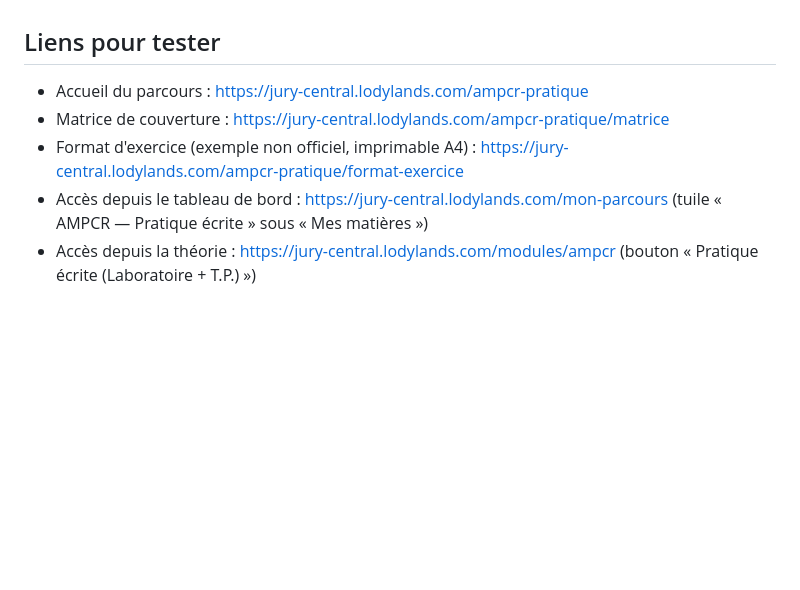
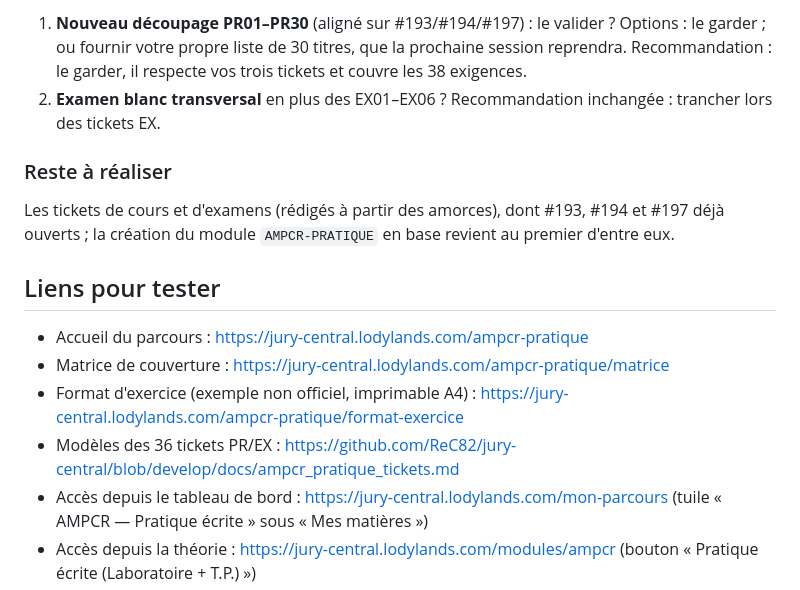
Before and after one commit to ReC82/jury-central, a Markdown page: docs/claude-reports/2026-10-26_ticket-192-ampcr-pratique-socle.md, the part around one of its changes. GitHub-like rendering; blank space fills up the shorter version.

Commit message:
docs: rapport ticket #192 (reprise : modèles de tickets PR/EX, schémas vérifiables, numérotation)
Co-Authored-By: Claude Opus 5.5 <noreply@anthropic.com>

```diff
--- a/docs/claude-reports/2026-10-26_ticket-192-ampcr-pratique-socle.md
+++ b/docs/claude-reports/2026-10-26_ticket-192-ampcr-pratique-socle.md
@@ -8,9 +81,20 @@ Ticket : [#192 — [P0][AMPCR pratique] Socle du parcours écrit 2026-2027/1 et
+1. **Nouveau découpage PR01–PR30** (aligné sur #193/#194/#197) : le valider ? Options : le
+   garder ; ou fournir votre propre liste de 30 titres, que la prochaine session reprendra.
+   Recommandation : le garder, il respecte vos trois tickets et couvre les 38 exigences.
+2. **Examen blanc transversal** en plus des EX01–EX06 ? Recommandation inchangée : trancher
+   lors des tickets EX.
+
+### Reste à réaliser
+
+Les tickets de cours et d'examens (rédigés à partir des amorces), dont #193, #194 et #197
+déjà ouverts ; la création du module `AMPCR-PRATIQUE` en base revient au premier d'entre eux.
 
 ## Liens pour tester
 
 - Accueil du parcours : https://jury-central.lodylands.com/ampcr-pratique
 - Matrice de couverture : https://jury-central.lodylands.com/ampcr-pratique/matrice
 - Format d'exercice (exemple non officiel, imprimable A4) : https://jury-central.lodylands.com/ampcr-pratique/format-exercice
+- Modèles des 36 tickets PR/EX : https://github.com/ReC82/jury-central/blob/develop/docs/ampcr_pratique_tickets.md
 - Accès depuis le tableau de bord : https://jury-central.lodylands.com/mon-parcours (tuile « AMPCR — Pratique écrite » sous « Mes matières »)
 - Accès depuis la théorie : https://jury-central.lodylands.com/modules/ampcr (bouton « Pratique écrite (Laboratoire + T.P.) »)
 
```
Also changed, not shown: other parts of docs/claude-reports/2026-10-26_ticket-192-ampcr-pratique-socle.md (+74 -1 lines).
